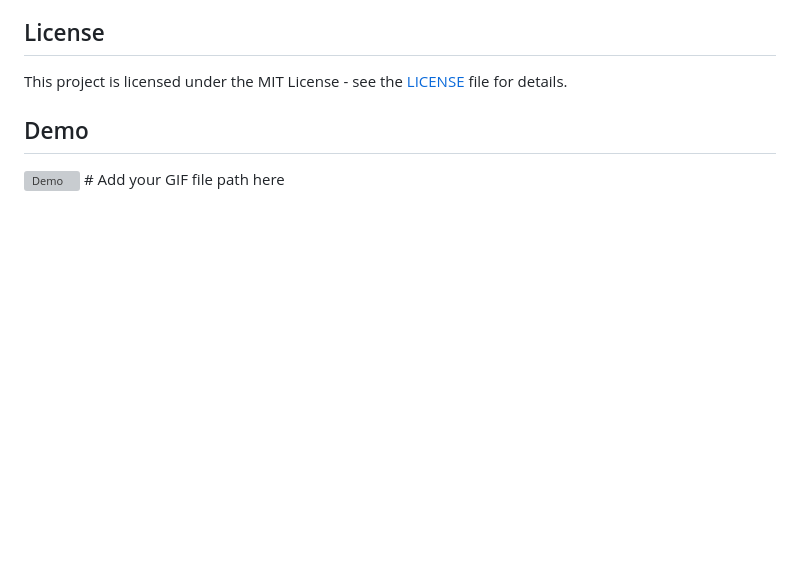
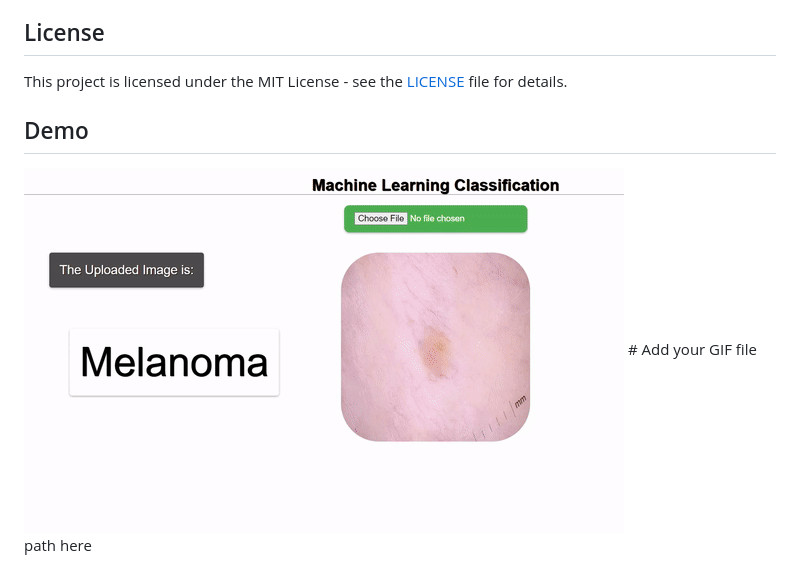
Before and after one commit to Fazeel-AIML/Skin-Disease-Classification, a Markdown page: README.md, the part around the change. GitHub-like rendering; blank space fills up the shorter version; grey boxes are pictures that could not be loaded.

```diff
--- a/README.md
+++ b/README.md
@@ -89,4 +89,4 @@ This project is licensed under the MIT License - see the [LICENSE](LICENSE) file
 
 ## Demo
 
-![Demo](path/to/your/gif.gif)  # Add your GIF file path here
+![Model Working GIF](Demo.gif)  # Add your GIF file path here
```
